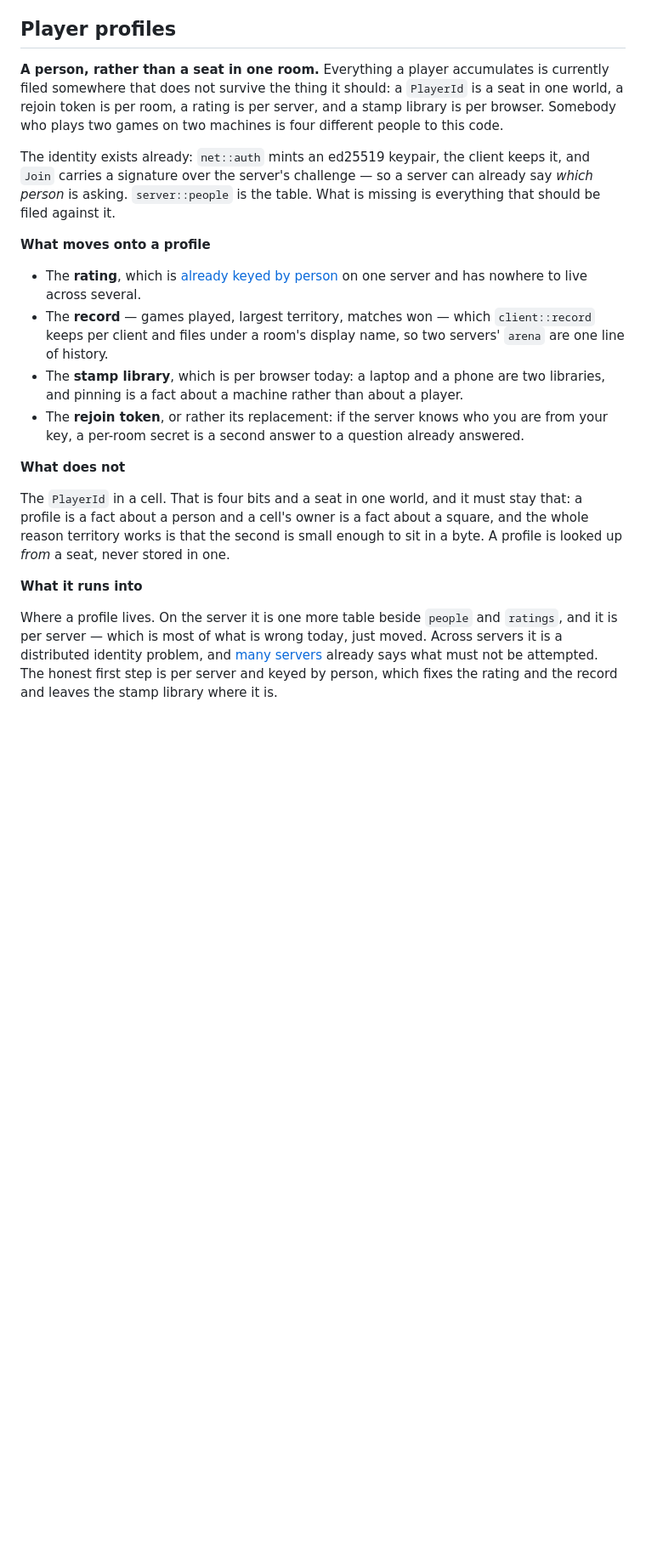
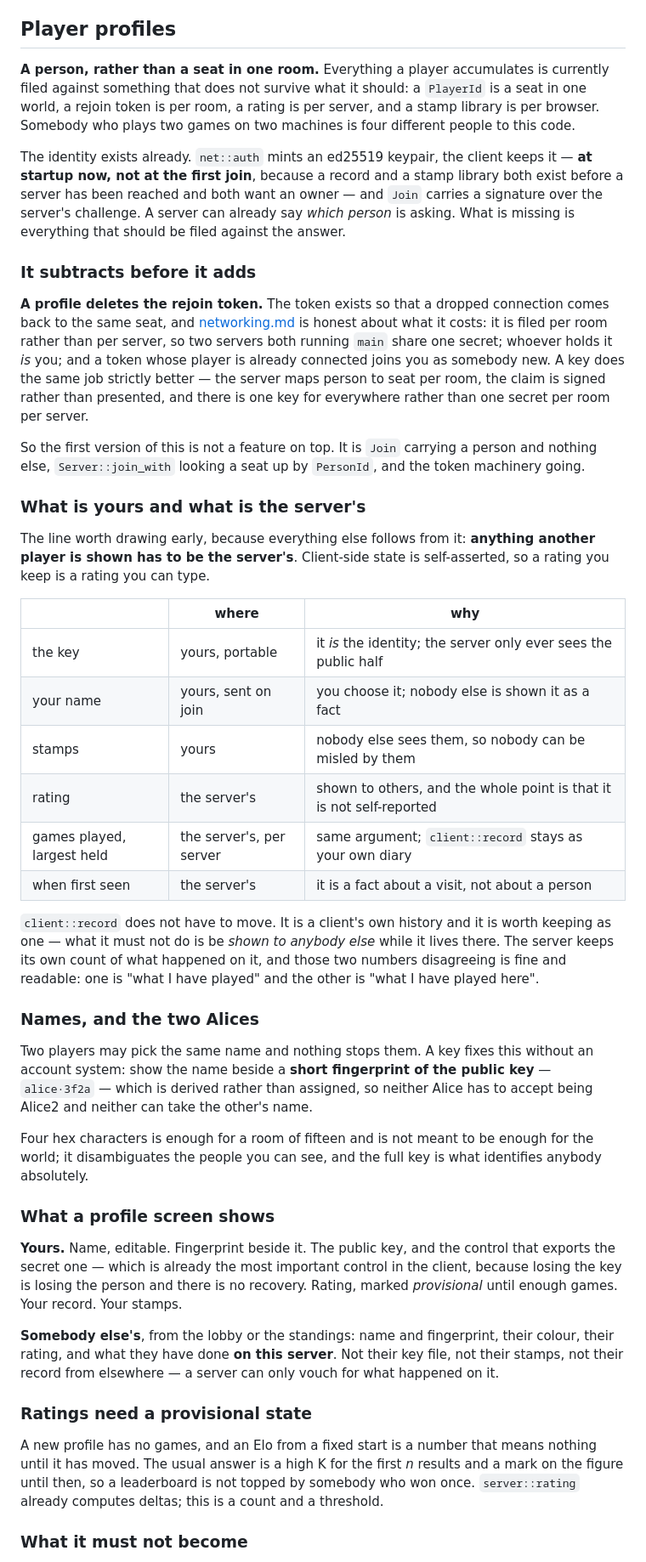
Before and after one commit to oliver-cameron/ConwaysKingdom, a Markdown page: docs/planned.md, the part around one of its changes. Shown at 85% size. GitHub-like rendering; blank space fills up the shorter version.

Commit message:
What a profile would look like
A design, not a spec: the entry now says where the line falls rather than
listing what to build.

**It subtracts before it adds.** The rejoin token exists so a dropped
connection comes back to its seat, and networking.md is already honest
about the holes — per room rather than per server, whoever holds it is
you, and a token in use joins you as somebody new. A key does that job
strictly better, so the first version of profiles is `Join` carrying a
person, `join_with` looking a seat up by it, and the token machinery
going.

**The line that decides everything else:** anything another player is
shown has to be the server's, because client-side state is self-asserted.
A rating you keep is a rating you can type. So rating and per-server
counts are the server's; the key, your name, your stamps and
`client::record` stay yours — the last of those as your own diary, which
is fine as long as nobody else is shown it as a fact.

Two Alices are told apart by a short fingerprint of the public key —
`alice·3f2a`, derived rather than assigned, so neither has to accept
being Alice2.

And what it must not become: an account system, a requirement, or
anything stored in a cell. The `PlayerId` in the owner byte is four bits
and a seat, and the reason territory works is that it fits in half a
byte — a profile is looked up *from* a seat and never into one.

Co-Authored-By: Claude Opus 5 (1M context) <noreply@anthropic.com>
Claude-Session: https://claude.ai/code/session_01PL7EuvJN2rb9eiGT1TdasJ

```diff
--- a/docs/planned.md
+++ b/docs/planned.md
@@ -80,21 +80,46 @@ Not next, and worth saying why. [The simulation on the GPU](#the-simulation-on-t
 
 ## Player profiles
 
-**A person, rather than a seat in one room.** Everything a player accumulates is currently filed somewhere that does not survive the thing it should: a `PlayerId` is a seat in one world, a rejoin token is per room, a rating is per server, and a stamp library is per browser. Somebody who plays two games on two machines is four different people to this code.
+**A person, rather than a seat in one room.** Everything a player accumulates is currently filed against something that does not survive what it should: a `PlayerId` is a seat in one world, a rejoin token is per room, a rating is per server, and a stamp library is per browser. Somebody who plays two games on two machines is four different people to this code.
 
-The identity exists already: `net::auth` mints an ed25519 keypair, the client keeps it, and `Join` carries a signature over the server's challenge — so a server can already say *which person* is asking. `server::people` is the table. What is missing is everything that should be filed against it.
+The identity exists already. `net::auth` mints an ed25519 keypair, the client keeps it — **at startup now, not at the first join**, because a record and a stamp library both exist before a server has been reached and both want an owner — and `Join` carries a signature over the server's challenge. A server can already say *which person* is asking. What is missing is everything that should be filed against the answer.
 
-**What moves onto a profile**
+### It subtracts before it adds
 
-- The **rating**, which is [already keyed by person](#rating) on one server and has nowhere to live across several.
-- The **record** — games played, largest territory, matches won — which `client::record` keeps per client and files under a room's display name, so two servers' `arena` are one line of history.
-- The **stamp library**, which is per browser today: a laptop and a phone are two libraries, and pinning is a fact about a machine rather than about a player.
-- The **rejoin token**, or rather its replacement: if the server knows who you are from your key, a per-room secret is a second answer to a question already answered.
+**A profile deletes the rejoin token.** The token exists so that a dropped connection comes back to the same seat, and [networking.md](networking.md#coming-back) is honest about what it costs: it is filed per room rather than per server, so two servers both running `main` share one secret; whoever holds it *is* you; and a token whose player is already connected joins you as somebody new. A key does the same job strictly better — the server maps person to seat per room, the claim is signed rather than presented, and there is one key for everywhere rather than one secret per room per server.
 
-**What does not**
+So the first version of this is not a feature on top. It is `Join` carrying a person and nothing else, `Server::join_with` looking a seat up by `PersonId`, and the token machinery going.
 
-The `PlayerId` in a cell. That is four bits and a seat in one world, and it must stay that: a profile is a fact about a person and a cell's owner is a fact about a square, and the whole reason territory works is that the second is small enough to sit in a byte. A profile is looked up *from* a seat, never stored in one.
+### What is yours and what is the server's
 
-**What it runs into**
+The line worth drawing early, because everything else follows from it: **anything another player is shown has to be the server's**. Client-side state is self-asserted, so a rating you keep is a rating you can type.
 
-Where a profile lives. On the server it is one more table beside `people` and `ratings`, and it is per server — which is most of what is wrong today, just moved. Across servers it is a distributed identity problem, and [many servers](#many-servers-and-what-must-not-be-decentralised) already says what must not be attempted. The honest first step is per server and keyed by person, which fixes the rating and the record and leaves the stamp library where it is.
+| | where | why |
+|---|---|---|
+| the key | yours, portable | it *is* the identity; the server only ever sees the public half |
+| your name | yours, sent on join | you choose it; nobody else is shown it as a fact |
+| stamps | yours | nobody else sees them, so nobody can be misled by them |
+| rating | the server's | shown to others, and the whole point is that it is not self-reported |
+| games played, largest held | the server's, per server | same argument; `client::record` stays as your own diary |
+| when first seen | the server's | it is a fact about a visit, not about a person |
+
+`client::record` does not have to move. It is a client's own history and it is worth keeping as one — what it must not do is be *shown to anybody else* while it lives there. The server keeps its own count of what happened on it, and those two numbers disagreeing is fine and readable: one is "what I have played" and the other is "what I have played here".
+
+### Names, and the two Alices
+
+Two players may pick the same name and nothing stops them. A key fixes this without an account system: show the name beside a **short fingerprint of the public key** — `alice·3f2a` — which is derived rather than assigned, so neither Alice has to accept being Alice2 and neither can take the other's name.
+
+Four hex characters is enough for a room of fifteen and is not meant to be enough for the world; it disambiguates the people you can see, and the full key is what identifies anybody absolutely.
+
+### What a profile screen shows
+
+**Yours.** Name, editable. Fingerprint beside it. The public key, and the control that exports the secret one — which is already the most important control in the client, because losing the key is losing the person and there is no recovery. Rating, marked *provisional* until enough games. Your record. Your stamps.
+
+**Somebody else's**, from the lobby or the standings: name and fingerprint, their colour, their rating, and what they have done **on this server**. Not their key file, not their stamps, not their record from elsewhere — a server can only vouch for what happened on it.
+
+### Ratings need a provisional state
+
+A new profile has no games, and an Elo from a fixed start is a number that means nothing until it has moved. The usual answer is a high K for the first *n* results and a mark on the figure until then, so a leaderboard is not topped by somebody who won once. `server::rating` already computes deltas; this is a count and a threshold.
+
+### What it must not become
+
```
Also changed, not shown: other parts of docs/planned.md (+16 -1 lines), docs/networking.md (+2 -0 lines).
